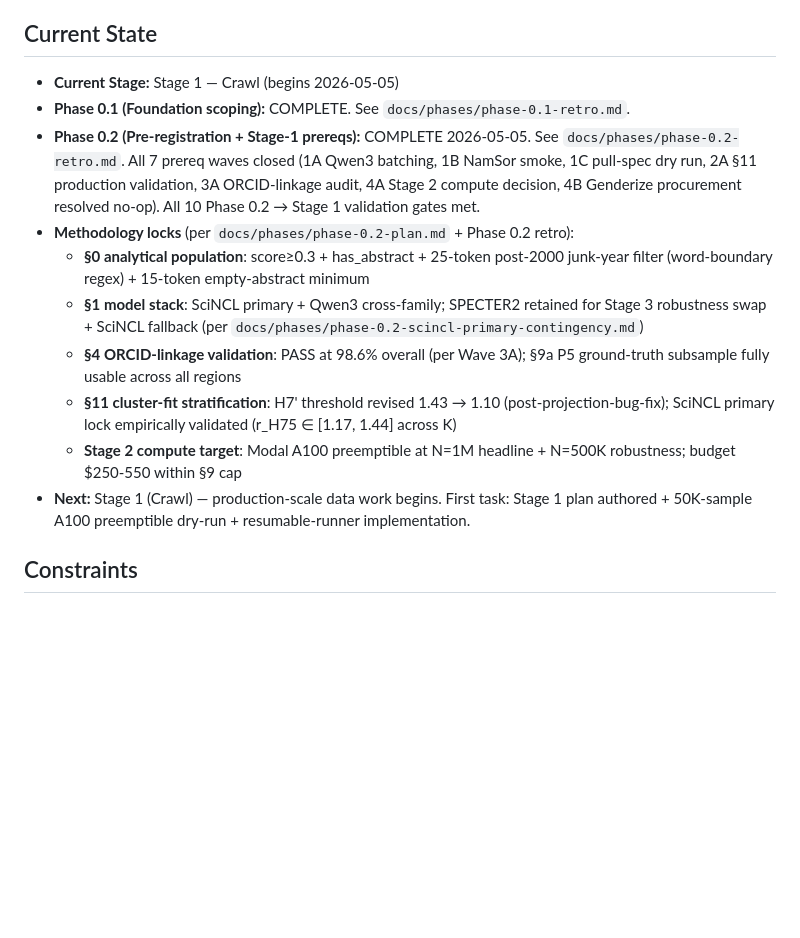
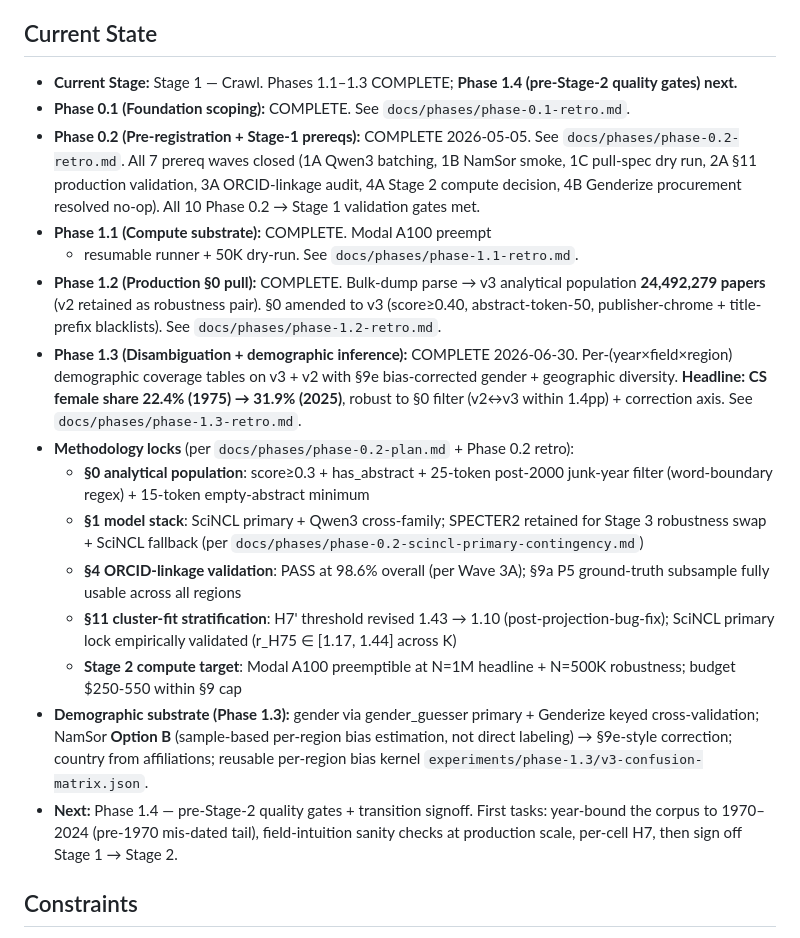
Before and after one commit to kar-ganap/originality, a Markdown page: whitespace_2/CLAUDE.md, the part around the change. GitHub-like rendering; blank space fills up the shorter version.

Commit message:
Phase 1.3 retro + close the phase
docs/phases/phase-1.3-retro.md: the full retro mirroring phase-1.2's
structure — PLAN/IMPLEMENT/VERIFY/robustness narrative, 5 surprises
(H5-unpassable-by-construction, E1-population-limited, physics≥CS early
female, pre-1970 mis-dated tail, the 1M-sample decision), 7 lessons,
the 15-gate check (11 clean; 3 amber all reduce to "non-Western names
sparse where inference is weakest"; H3 near-miss), methodology
amendments, and the Phase 1.4 carry-forwards.

CLAUDE.md Current State refreshed: Phases 1.1–1.3 marked COMPLETE (was
stale at 0.2), the v3 §0 24.5M lock, the demographic substrate, and
next = Phase 1.4 (year-bound 1970–2024 + transition signoff).

Phase 1.3 is complete: 20 commits, demographic coverage tables on v3 +
v2, the bias-correction kernel, and the verified headline series.

```diff
--- a/whitespace_2/CLAUDE.md
+++ b/whitespace_2/CLAUDE.md
@@ -11,7 +11,8 @@ claim is disconfirmed — a successful null.
 
 ## Current State
 
-- **Current Stage:** Stage 1 — Crawl (begins 2026-05-05)
+- **Current Stage:** Stage 1 — Crawl. Phases 1.1–1.3 COMPLETE;
+  **Phase 1.4 (pre-Stage-2 quality gates) next.**
 - **Phase 0.1 (Foundation scoping):** COMPLETE. See
   `docs/phases/phase-0.1-retro.md`.
 - **Phase 0.2 (Pre-registration + Stage-1 prereqs):** COMPLETE
@@ -20,6 +21,19 @@ claim is disconfirmed — a successful null.
   dry run, 2A §11 production validation, 3A ORCID-linkage
   audit, 4A Stage 2 compute decision, 4B Genderize procurement
   resolved no-op). All 10 Phase 0.2 → Stage 1 validation gates met.
+- **Phase 1.1 (Compute substrate):** COMPLETE. Modal A100 preempt
+  + resumable runner + 50K dry-run. See `docs/phases/phase-1.1-retro.md`.
+- **Phase 1.2 (Production §0 pull):** COMPLETE. Bulk-dump parse →
+  v3 analytical population **24,492,279 papers** (v2 retained as
+  robustness pair). §0 amended to v3 (score≥0.40, abstract-token-50,
+  publisher-chrome + title-prefix blacklists). See
+  `docs/phases/phase-1.2-retro.md`.
+- **Phase 1.3 (Disambiguation + demographic inference):** COMPLETE
+  2026-06-30. Per-(year×field×region) demographic coverage tables
+  on v3 + v2 with §9e bias-corrected gender + geographic diversity.
+  **Headline: CS female share 22.4% (1975) → 31.9% (2025)**, robust
+  to §0 filter (v2↔v3 within 1.4pp) + correction axis. See
+  `docs/phases/phase-1.3-retro.md`.
 - **Methodology locks** (per `docs/phases/phase-0.2-plan.md` +
   Phase 0.2 retro):
   - **§0 analytical population**: score≥0.3 + has_abstract +
@@ -37,9 +51,15 @@ claim is disconfirmed — a successful null.
     empirically validated (r_H75 ∈ [1.17, 1.44] across K)
   - **Stage 2 compute target**: Modal A100 preemptible at N=1M
     headline + N=500K robustness; budget $250-550 within §9 cap
-- **Next:** Stage 1 (Crawl) — production-scale data work begins.
-  First task: Stage 1 plan authored + 50K-sample A100 preemptible
-  dry-run + resumable-runner implementation.
+- **Demographic substrate (Phase 1.3):** gender via gender_guesser
+  primary + Genderize keyed cross-validation; NamSor **Option B**
+  (sample-based per-region bias estimation, not direct labeling) →
+  §9e-style correction; country from affiliations; reusable
+  per-region bias kernel `experiments/phase-1.3/v3-confusion-matrix.json`.
+- **Next:** Phase 1.4 — pre-Stage-2 quality gates + transition
+  signoff. First tasks: year-bound the corpus to 1970–2024 (pre-1970
+  mis-dated tail), field-intuition sanity checks at production scale,
+  per-cell H7, then sign off Stage 1 → Stage 2.
 
 ## Constraints
 
```
Also changed, not shown: 1 other file.
